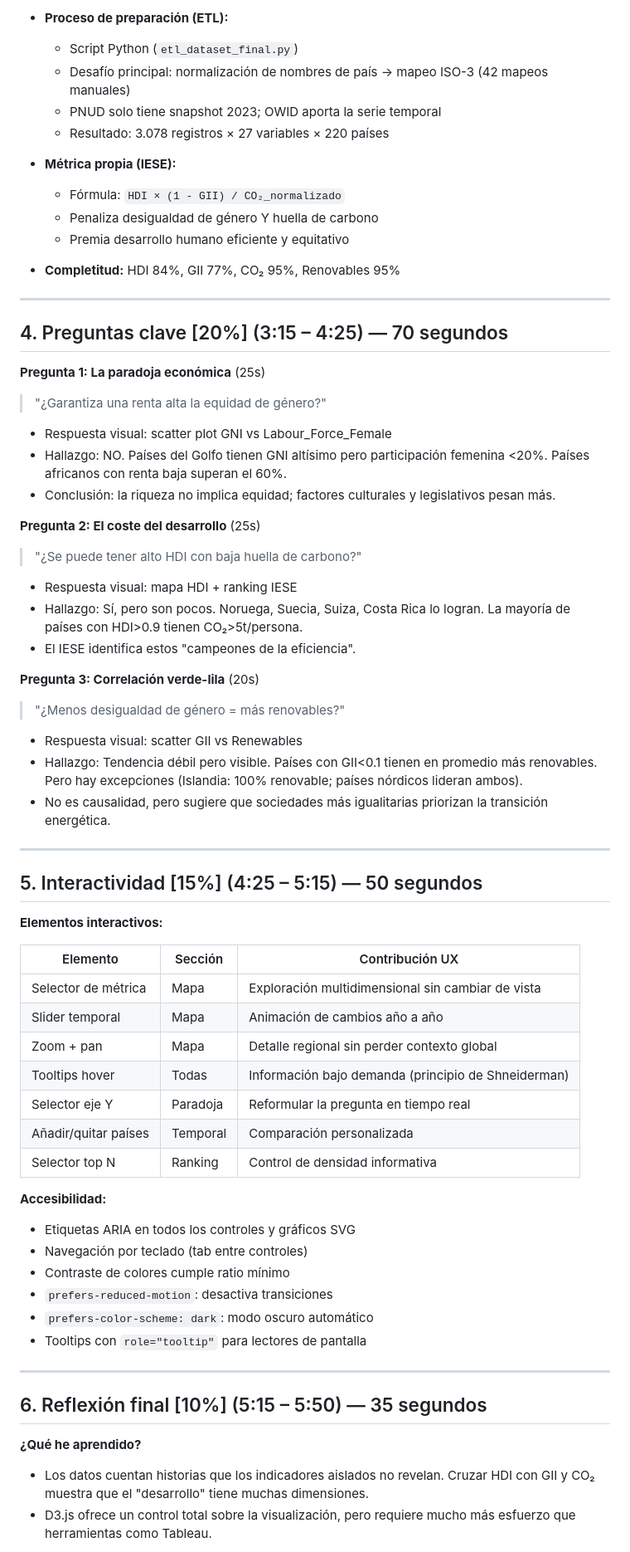
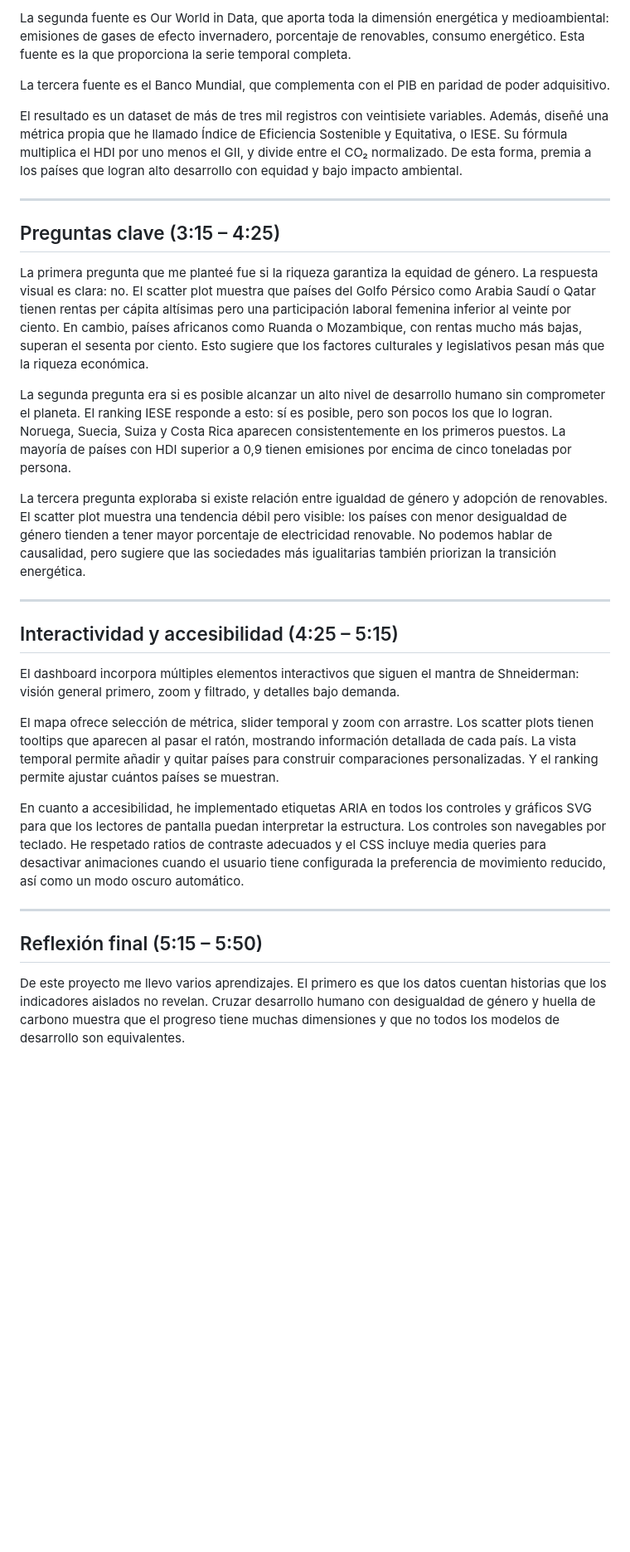
Before and after one commit to marquema/pra_visualizacion_datos, a Markdown page: parte2/guion_video.md, the part around one of its changes. Shown at 83% size. Rendered like a GitHub page; blank space fills up the shorter version.

```diff
--- a/parte2/guion_video.md
+++ b/parte2/guion_video.md
@@ -78,71 +44,33 @@
 
-- **Proceso de preparación (ETL):**
-  - Script Python (`etl_dataset_final.py`)
-  - Desafío principal: normalización de nombres de país → mapeo ISO-3 (42 mapeos manuales)
-  - PNUD solo tiene snapshot 2023; OWID aporta la serie temporal
-  - Resultado: 3.078 registros × 27 variables × 220 países
+La segunda fuente es Our World in Data, que aporta toda la dimensión energética y medioambiental: emisiones de gases de efecto invernadero, porcentaje de renovables, consumo energético. Esta fuente es la que proporciona la serie temporal completa.
 
-- **Métrica propia (IESE):**
-  - Fórmula: `HDI × (1 - GII) / CO₂_normalizado`
-  - Penaliza desigualdad de género Y huella de carbono
-  - Premia desarrollo humano eficiente y equitativo
+La tercera fuente es el Banco Mundial, que complementa con el PIB en paridad de poder adquisitivo.
 
-- **Completitud:** HDI 84%, GII 77%, CO₂ 95%, Renovables 95%
+El resultado es un dataset de más de tres mil registros con veintisiete variables. Además, diseñé una métrica propia que he llamado Índice de Eficiencia Sostenible y Equitativa, o IESE. Su fórmula multiplica el HDI por uno menos el GII, y divide entre el CO₂ normalizado. De esta forma, premia a los países que logran alto desarrollo con equidad y bajo impacto ambiental.
 
 ---
 
-## 4. Preguntas clave [20%] (3:15 – 4:25) — 70 segundos
+## Preguntas clave (3:15 – 4:25)
 
-**Pregunta 1: La paradoja económica** (25s)
-> "¿Garantiza una renta alta la equidad de género?"
+La primera pregunta que me planteé fue si la riqueza garantiza la equidad de género. La respuesta visual es clara: no. El scatter plot muestra que países del Golfo Pérsico como Arabia Saudí o Qatar tienen rentas per cápita altísimas pero una participación laboral femenina inferior al veinte por ciento. En cambio, países africanos como Ruanda o Mozambique, con rentas mucho más bajas, superan el sesenta por ciento. Esto sugiere que los factores culturales y legislativos pesan más que la riqueza económica.
 
-- Respuesta visual: scatter plot GNI vs Labour_Force_Female
-- Hallazgo: NO. Países del Golfo tienen GNI altísimo pero participación femenina <20%. Países africanos con renta baja superan el 60%.
-- Conclusión: la riqueza no implica equidad; factores culturales y legislativos pesan más.
+La segunda pregunta era si es posible alcanzar un alto nivel de desarrollo humano sin comprometer el planeta. El ranking IESE responde a esto: sí es posible, pero son pocos los que lo logran. Noruega, Suecia, Suiza y Costa Rica aparecen consistentemente en los primeros puestos. La mayoría de países con HDI superior a 0,9 tienen emisiones por encima de cinco toneladas por persona.
 
-**Pregunta 2: El coste del desarrollo** (25s)
-> "¿Se puede tener alto HDI con baja huella de carbono?"
-
-- Respuesta visual: mapa HDI + ranking IESE
-- Hallazgo: Sí, pero son pocos. Noruega, Suecia, Suiza, Costa Rica lo logran. La mayoría de países con HDI>0.9 tienen CO₂>5t/persona.
-- El IESE identifica estos "campeones de la eficiencia".
-
-**Pregunta 3: Correlación verde-lila** (20s)
-> "¿Menos desigualdad de género = más renovables?"
-
-- Respuesta visual: scatter GII vs Renewables
-- Hallazgo: Tendencia débil pero visible. Países con GII<0.1 tienen en promedio más renovables. Pero hay excepciones (Islandia: 100% renovable; países nórdicos lideran ambos).
-- No es causalidad, pero sugiere que sociedades más igualitarias priorizan la transición energética.
+La tercera pregunta exploraba si existe relación entre igualdad de género y adopción de renovables. El scatter plot muestra una tendencia débil pero visible: los países con menor desigualdad de género tienden a tener mayor porcentaje de electricidad renovable. No podemos hablar de causalidad, pero sugiere que las sociedades más igualitarias también priorizan la transición energética.
 
 ---
 
-## 5. Interactividad [15%] (4:25 – 5:15) — 50 segundos
+## Interactividad y accesibilidad (4:25 – 5:15)
 
-**Elementos interactivos:**
+El dashboard incorpora múltiples elementos interactivos que siguen el mantra de Shneiderman: visión general primero, zoom y filtrado, y detalles bajo demanda.
 
-| Elemento | Sección | Contribución UX |
-|----------|---------|-----------------|
-| Selector de métrica | Mapa | Exploración multidimensional sin cambiar de vista |
-| Slider temporal | Mapa | Animación de cambios año a año |
-| Zoom + pan | Mapa | Detalle regional sin perder contexto global |
-| Tooltips hover | Todas | Información bajo demanda (principio de Shneiderman) |
-| Selector eje Y | Paradoja | Reformular la pregunta en tiempo real |
-| Añadir/quitar países | Temporal | Comparación personalizada |
-| Selector top N | Ranking | Control de densidad informativa |
+El mapa ofrece selección de métrica, slider temporal y zoom con arrastre. Los scatter plots tienen tooltips que aparecen al pasar el ratón, mostrando información detallada de cada país. La vista temporal permite añadir y quitar países para construir comparaciones personalizadas. Y el ranking permite ajustar cuántos países se muestran.
 
-**Accesibilidad:**
-- Etiquetas ARIA en todos los controles y gráficos SVG
-- Navegación por teclado (tab entre controles)
-- Contraste de colores cumple ratio mínimo
-- `prefers-reduced-motion`: desactiva transiciones
-- `prefers-color-scheme: dark`: modo oscuro automático
-- Tooltips con `role="tooltip"` para lectores de pantalla
+En cuanto a accesibilidad, he implementado etiquetas ARIA en todos los controles y gráficos SVG para que los lectores de pantalla puedan interpretar la estructura. Los controles son navegables por teclado. He respetado ratios de contraste adecuados y el CSS incluye media queries para desactivar animaciones cuando el usuario tiene configurada la preferencia de movimiento reducido, así como un modo oscuro automático.
 
 ---
 
-## 6. Reflexión final [10%] (5:15 – 5:50) — 35 segundos
+## Reflexión final (5:15 – 5:50)
 
-**¿Qué he aprendido?**
-- Los datos cuentan historias que los indicadores aislados no revelan. Cruzar HDI con GII y CO₂ muestra que el "desarrollo" tiene muchas dimensiones.
-- D3.js ofrece un control total sobre la visualización, pero requiere mucho más esfuerzo que herramientas como Tableau.
+De este proyecto me llevo varios aprendizajes. El primero es que los datos cuentan historias que los indicadores aislados no revelan. Cruzar desarrollo humano con desigualdad de género y huella de carbono muestra que el progreso tiene muchas dimensiones y que no todos los modelos de desarrollo son equivalentes.
 
```
Also changed, not shown: other parts of parte2/guion_video.md (+22 -69 lines).
